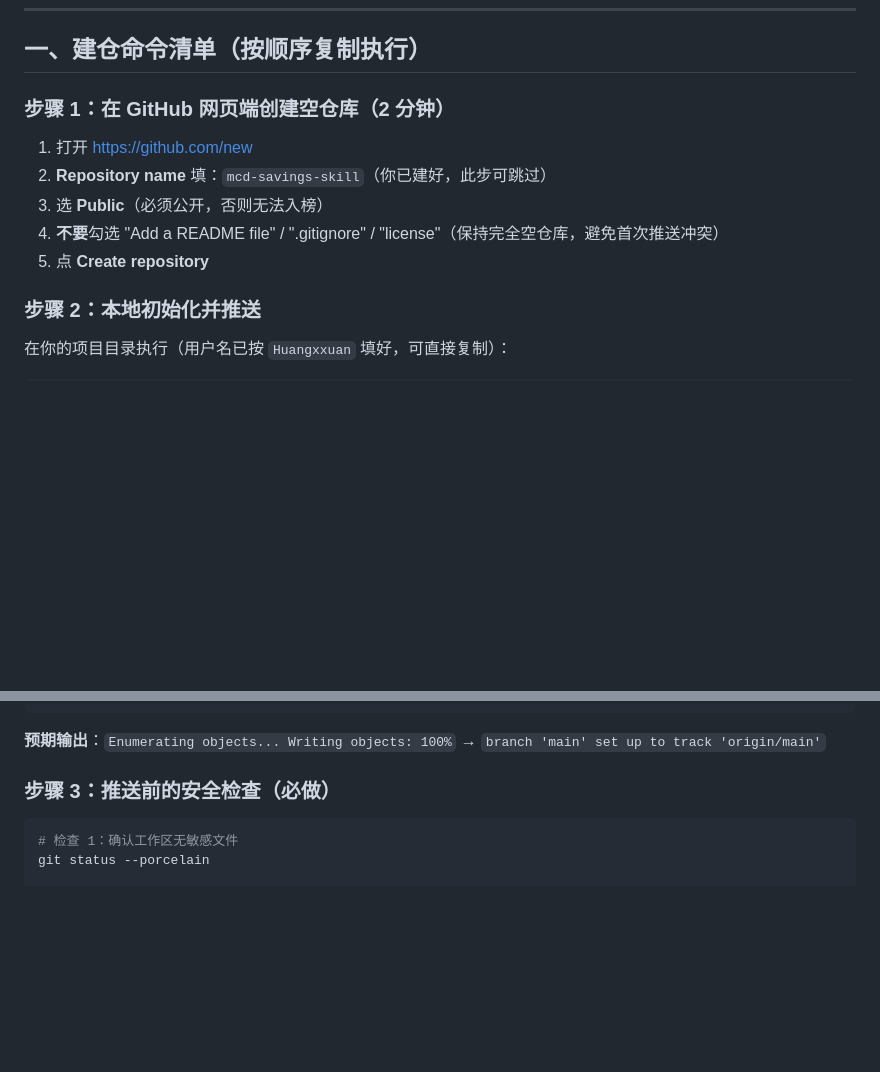
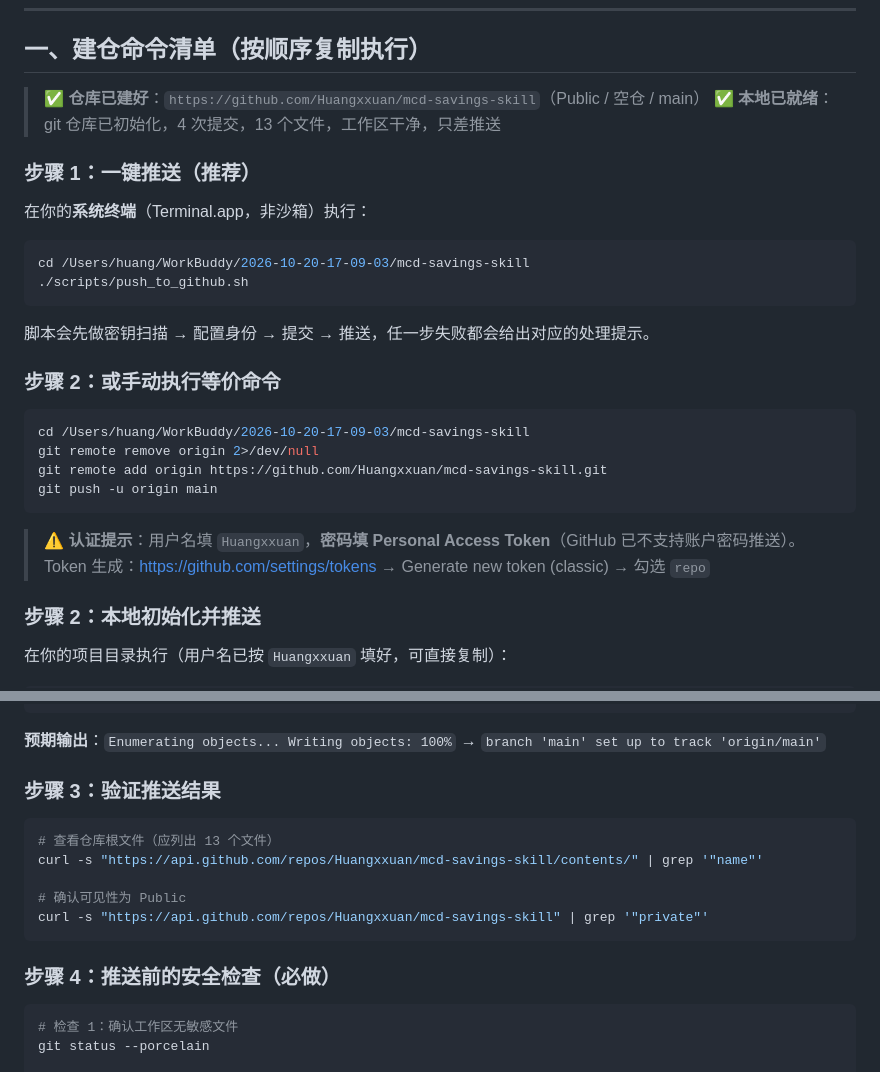
Before and after one commit to Huangxxuan/mcd-savings-skill, a Markdown page: CONTEST_SUBMIT.md, 2 parts joined by grey strips. Drawn GitHub-style; blank space fills up the shorter version.

Commit message:
docs: 更新提交材料为实际状态（仓库已建、本地已提交、需用户执行推送）

````diff
--- a/CONTEST_SUBMIT.md
+++ b/CONTEST_SUBMIT.md
@@ -7,13 +7,31 @@
 
 ## 一、建仓命令清单（按顺序复制执行）
 
-### 步骤 1：在 GitHub 网页端创建空仓库（2 分钟）
+> ✅ **仓库已建好**：`https://github.com/Huangxxuan/mcd-savings-skill`（Public / 空仓 / main）
+> ✅ **本地已就绪**：git 仓库已初始化，4 次提交，13 个文件，工作区干净，只差推送
 
-1. 打开 <https://github.com/new>
-2. **Repository name** 填：`mcd-savings-skill`（你已建好，此步可跳过）
-3. 选 **Public**（必须公开，否则无法入榜）
-4. **不要**勾选 "Add a README file" / ".gitignore" / "license"（保持完全空仓库，避免首次推送冲突）
-5. 点 **Create repository**
+### 步骤 1：一键推送（推荐）
+
+在你的**系统终端**（Terminal.app，非沙箱）执行：
+
+```bash
+cd /Users/huang/WorkBuddy/2026-10-20-17-09-03/mcd-savings-skill
+./scripts/push_to_github.sh
+```
+
+脚本会先做密钥扫描 → 配置身份 → 提交 → 推送，任一步失败都会给出对应的处理提示。
+
+### 步骤 2：或手动执行等价命令
+
+```bash
+cd /Users/huang/WorkBuddy/2026-10-20-17-09-03/mcd-savings-skill
+git remote remove origin 2>/dev/null
+git remote add origin https://github.com/Huangxxuan/mcd-savings-skill.git
+git push -u origin main
+```
+
+> ⚠️ **认证提示**：用户名填 `Huangxxuan`，**密码填 Personal Access Token**（GitHub 已不支持账户密码推送）。
+> Token 生成：<https://github.com/settings/tokens> → Generate new token (classic) → 勾选 `repo`
 
 ### 步骤 2：本地初始化并推送
 
@@ -59,7 +77,17 @@ git push -u origin main
 
 **预期输出**：`Enumerating objects... Writing objects: 100%` → `branch 'main' set up to track 'origin/main'`
 
-### 步骤 3：推送前的安全检查（**必做**）
+### 步骤 3：验证推送结果
+
+```bash
+# 查看仓库根文件（应列出 13 个文件）
+curl -s "https://api.github.com/repos/Huangxxuan/mcd-savings-skill/contents/" | grep '"name"'
+
+# 确认可见性为 Public
+curl -s "https://api.github.com/repos/Huangxxuan/mcd-savings-skill" | grep '"private"'
+```
+
+### 步骤 4：推送前的安全检查（**必做**）
 
 ```bash
 # 检查 1：确认工作区无敏感文件
````
